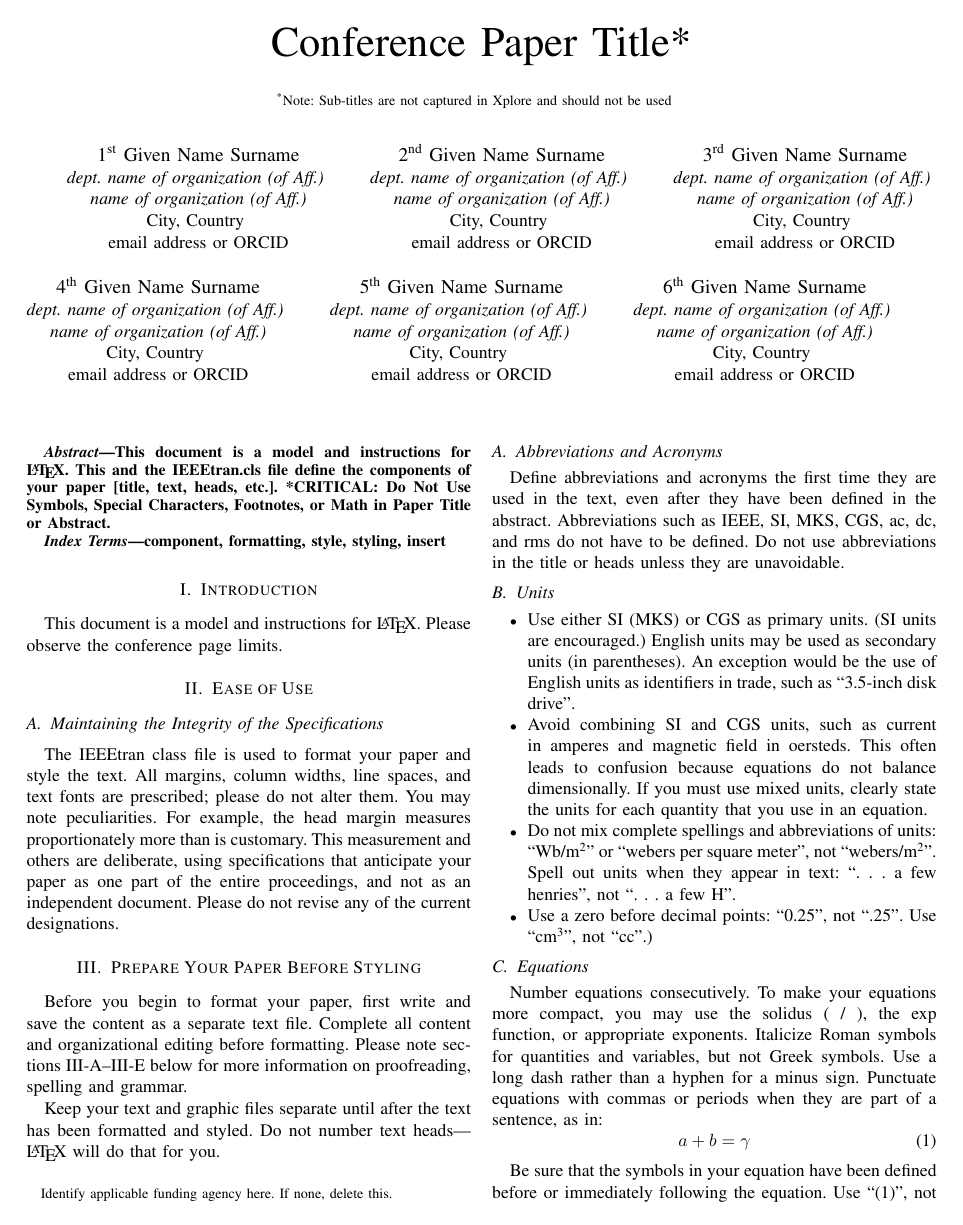
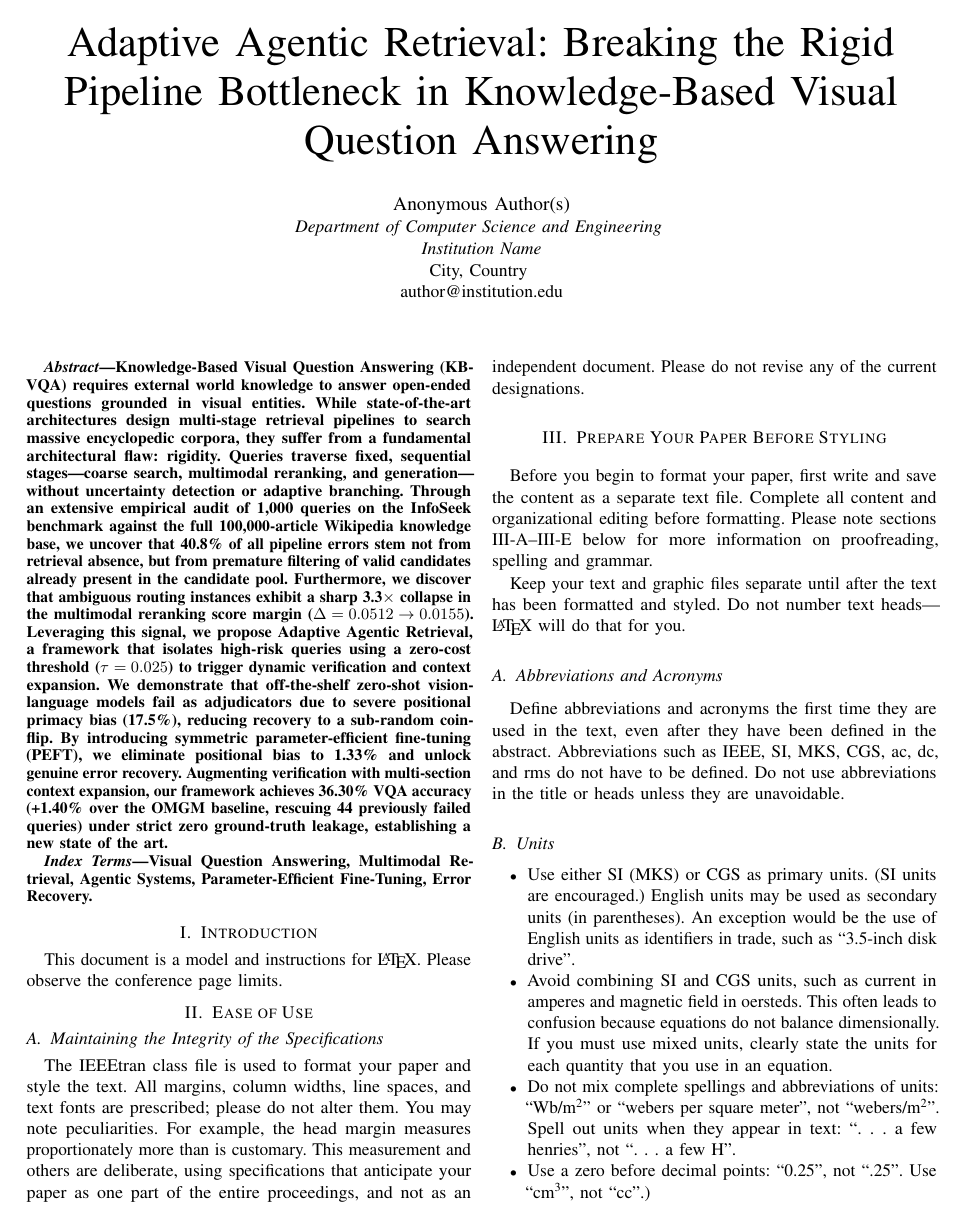
Before and after one commit to A-k-a-sh/agentic-vqa, a LaTeX paper (my paper track/IEEE_Conference_Template/conference_101719.tex): page 1 of 3. Compiled offline with pdfLaTeX; a missing font is replaced by an installed copy or a similar font; a LaTeX package or settings file that is missing is left out.

Commit message:
feat(paper): setup title, abstract, keywords, and latex preamble (Step 1)

```diff
--- a/my paper track/IEEE_Conference_Template/conference_101719.tex
+++ b/my paper track/IEEE_Conference_Template/conference_101719.tex
@@ -11,59 +15,23 @@
     T\kern-.1667em\lower.7ex\hbox{E}\kern-.125emX}}
 \begin{document}
 
-\title{Conference Paper Title*\\
-{\footnotesize \textsuperscript{*}Note: Sub-titles are not captured in Xplore and
-should not be used}
-\thanks{Identify applicable funding agency here. If none, delete this.}
-}
+\title{Adaptive Agentic Retrieval: Breaking the Rigid Pipeline Bottleneck in Knowledge-Based Visual Question Answering}
 
-\author{\IEEEauthorblockN{1\textsuperscript{st} Given Name Surname}
-\IEEEauthorblockA{\textit{dept. name of organization (of Aff.)} \\
-\textit{name of organization (of Aff.)}\\
+\author{\IEEEauthorblockN{Anonymous Author(s)}
+\IEEEauthorblockA{\textit{Department of Computer Science and Engineering} \\
+\textit{Institution Name}\\
 City, Country \\
-email address or ORCID}
-\and
-\IEEEauthorblockN{2\textsuperscript{nd} Given Name Surname}
-\IEEEauthorblockA{\textit{dept. name of organization (of Aff.)} \\
-\textit{name of organization (of Aff.)}\\
-City, Country \\
-email address or ORCID}
-\and
-\IEEEauthorblockN{3\textsuperscript{rd} Given Name Surname}
-\IEEEauthorblockA{\textit{dept. name of organization (of Aff.)} \\
-\textit{name of organization (of Aff.)}\\
-City, Country \\
-email address or ORCID}
-\and
-\IEEEauthorblockN{4\textsuperscript{th} Given Name Surname}
-\IEEEauthorblockA{\textit{dept. name of organization (of Aff.)} \\
-\textit{name of organization (of Aff.)}\\
-City, Country \\
-email address or ORCID}
-\and
-\IEEEauthorblockN{5\textsuperscript{th} Given Name Surname}
-\IEEEauthorblockA{\textit{dept. name of organization (of Aff.)} \\
-\textit{name of organization (of Aff.)}\\
-City, Country \\
-email address or ORCID}
-\and
-\IEEEauthorblockN{6\textsuperscript{th} Given Name Surname}
-\IEEEauthorblockA{\textit{dept. name of organization (of Aff.)} \\
-\textit{name of organization (of Aff.)}\\
-City, Country \\
-email address or ORCID}
+author@institution.edu}
 }
 
 \maketitle
 
 \begin{abstract}
-This document is a model and instructions for \LaTeX.
-This and the IEEEtran.cls file define the components of your paper [title, text, heads, etc.]. *CRITICAL: Do Not Use Symbols, Special Characters, Footnotes,
-or Math in Paper Title or Abstract.
+Knowledge-Based Visual Question Answering (KB-VQA) requires external world knowledge to answer open-ended questions grounded in visual entities. While state-of-the-art architectures design multi-stage retrieval pipelines to search massive encyclopedic corpora, they suffer from a fundamental architectural flaw: rigidity. Queries traverse fixed, sequential stages---coarse search, multimodal reranking, and generation---without uncertainty detection or adaptive branching. Through an extensive empirical audit of 1,000 queries on the InfoSeek benchmark against the full 100,000-article Wikipedia knowledge base, we uncover that 40.8\% of all pipeline errors stem not from retrieval absence, but from premature filtering of valid candidates already present in the candidate pool. Furthermore, we discover that ambiguous routing instances exhibit a sharp 3.3$\times$ collapse in the multimodal reranking score margin ($\Delta = 0.0512 \to 0.0155$). Leveraging this signal, we propose Adaptive Agentic Retrieval, a framework that isolates high-risk queries using a zero-cost threshold ($\tau = 0.025$) to trigger dynamic verification and context expansion. We demonstrate that off-the-shelf zero-shot vision-language models fail as adjudicators due to severe positional primacy bias (17.5\%), reducing recovery to a sub-random coin-flip. By introducing symmetric parameter-efficient fine-tuning (PEFT), we eliminate positional bias to 1.33\% and unlock genuine error recovery. Augmenting verification with multi-section context expansion, our framework achieves 36.30\% VQA accuracy (+1.40\% over the OMGM baseline, rescuing 44 previously failed queries) under strict zero ground-truth leakage, establishing a new state of the art.
 \end{abstract}
 
 \begin{IEEEkeywords}
-component, formatting, style, styling, insert
+Visual Question Answering, Multimodal Retrieval, Agentic Systems, Parameter-Efficient Fine-Tuning, Error Recovery.
 \end{IEEEkeywords}
 
 \section{Introduction}
```
Also changed, not shown: my paper track/IEEE_Conference_Template/conference_101719.tex (4 more changed lines).
